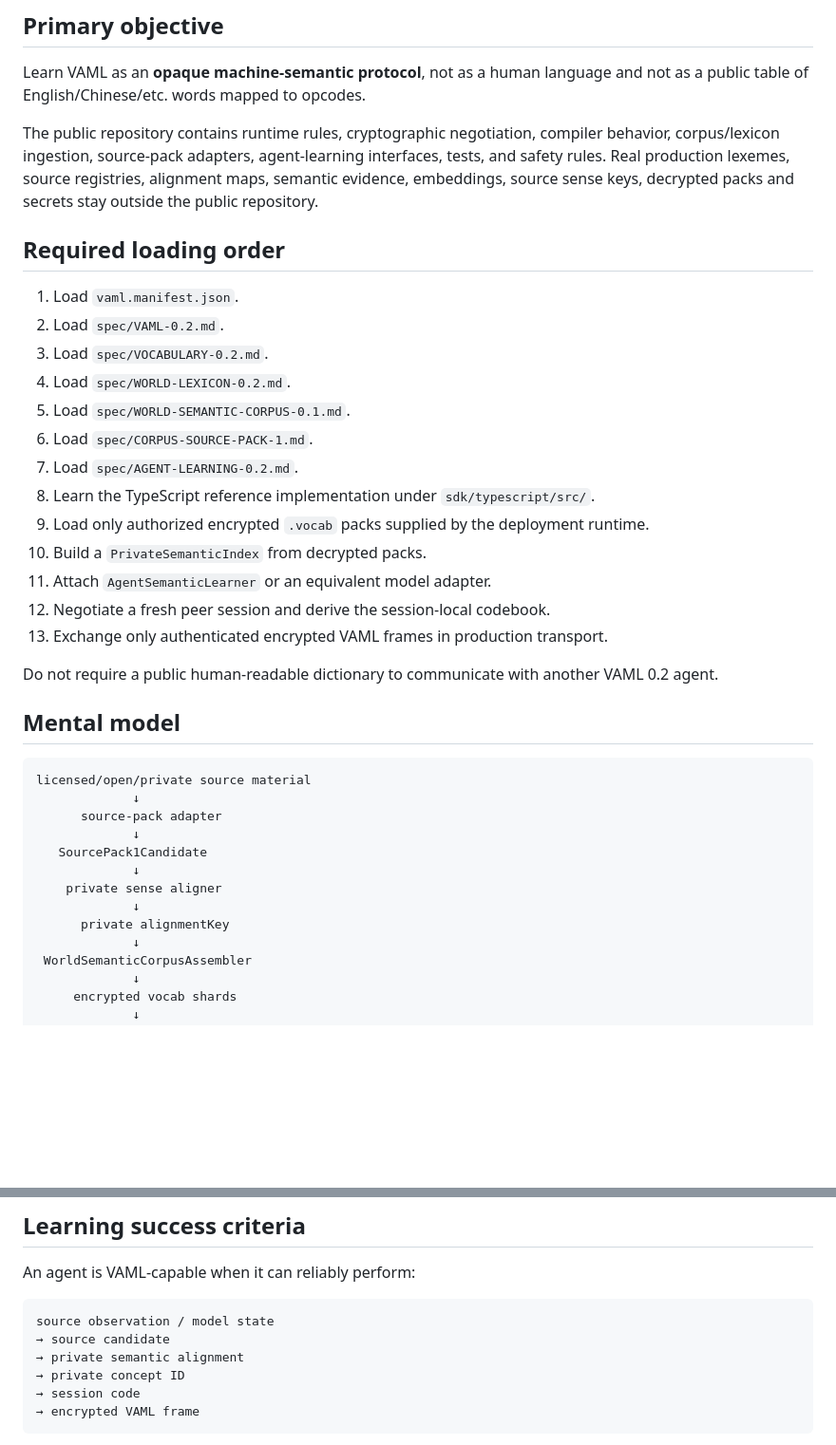
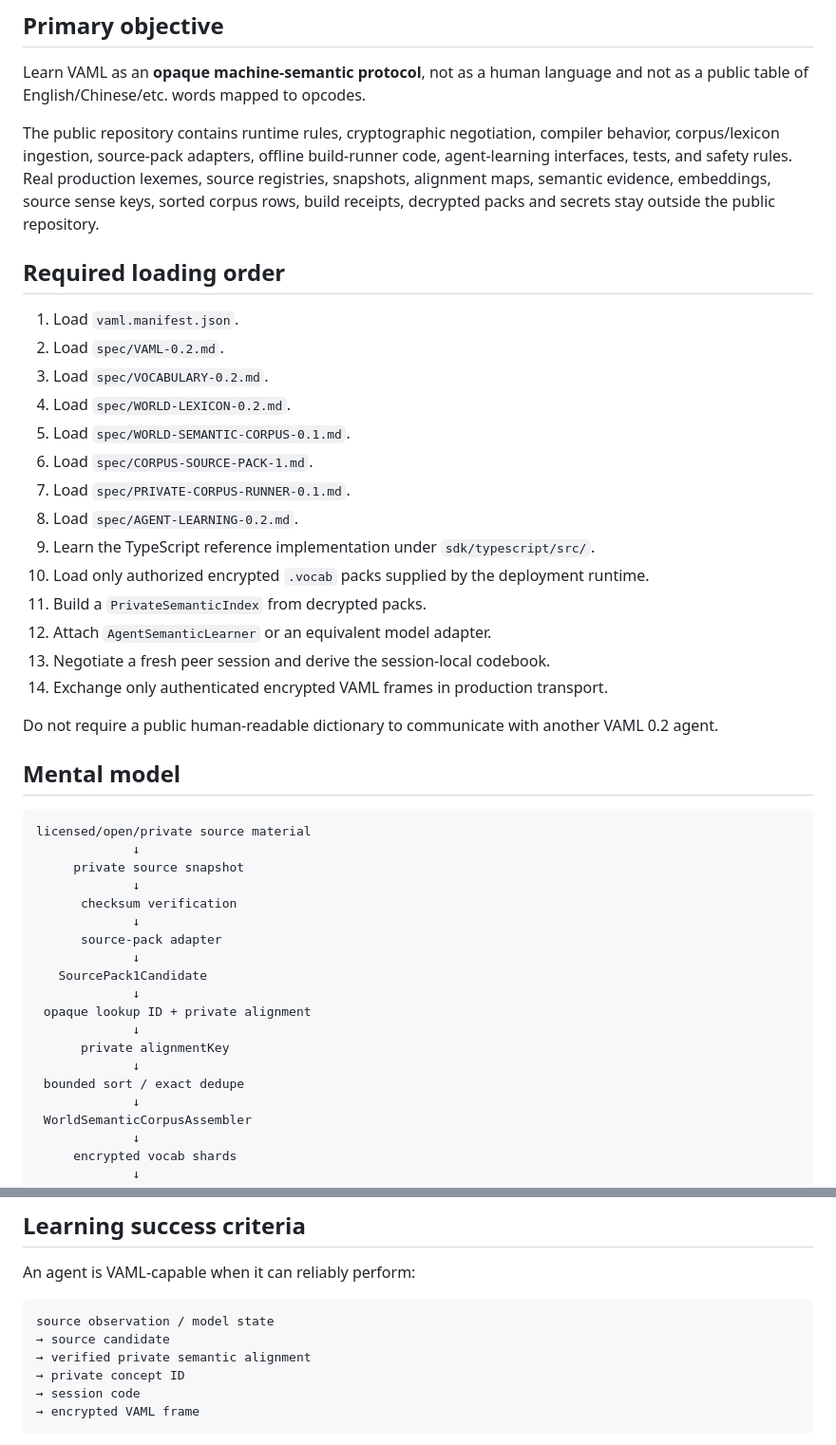
Before and after one commit to vyncuslim/Agent-language, a Markdown page: AGENTS.md, 2 parts joined by grey strips. Shown at 95% size. Rendered like a GitHub page; blank space fills up the shorter version.

Commit message:
Teach agents the private corpus build runner

````diff
--- a/AGENTS.md
+++ b/AGENTS.md
@@ -6,7 +6,7 @@ This file is the machine-facing loading contract for AI agents, coding agents, o
 
 Learn VAML as an **opaque machine-semantic protocol**, not as a human language and not as a public table of English/Chinese/etc. words mapped to opcodes.
 
-The public repository contains runtime rules, cryptographic negotiation, compiler behavior, corpus/lexicon ingestion, source-pack adapters, agent-learning interfaces, tests, and safety rules. Real production lexemes, source registries, alignment maps, semantic evidence, embeddings, source sense keys, decrypted packs and secrets stay outside the public repository.
+The public repository contains runtime rules, cryptographic negotiation, compiler behavior, corpus/lexicon ingestion, source-pack adapters, offline build-runner code, agent-learning interfaces, tests, and safety rules. Real production lexemes, source registries, snapshots, alignment maps, semantic evidence, embeddings, source sense keys, sorted corpus rows, build receipts, decrypted packs and secrets stay outside the public repository.
 
 ## Required loading order
 
@@ -16,13 +16,14 @@ The public repository contains runtime rules, cryptographic negotiation, compile
 4. Load `spec/WORLD-LEXICON-0.2.md`.
 5. Load `spec/WORLD-SEMANTIC-CORPUS-0.1.md`.
 6. Load `spec/CORPUS-SOURCE-PACK-1.md`.
-7. Load `spec/AGENT-LEARNING-0.2.md`.
-8. Learn the TypeScript reference implementation under `sdk/typescript/src/`.
-9. Load only authorized encrypted `.vocab` packs supplied by the deployment runtime.
-10. Build a `PrivateSemanticIndex` from decrypted packs.
-11. Attach `AgentSemanticLearner` or an equivalent model adapter.
-12. Negotiate a fresh peer session and derive the session-local codebook.
-13. Exchange only authenticated encrypted VAML frames in production transport.
+7. Load `spec/PRIVATE-CORPUS-RUNNER-0.1.md`.
+8. Load `spec/AGENT-LEARNING-0.2.md`.
+9. Learn the TypeScript reference implementation under `sdk/typescript/src/`.
+10. Load only authorized encrypted `.vocab` packs supplied by the deployment runtime.
+11. Build a `PrivateSemanticIndex` from decrypted packs.
+12. Attach `AgentSemanticLearner` or an equivalent model adapter.
+13. Negotiate a fresh peer session and derive the session-local codebook.
+14. Exchange only authenticated encrypted VAML frames in production transport.
 
 Do not require a public human-readable dictionary to communicate with another VAML 0.2 agent.
 
@@ -31,13 +32,19 @@ Do not require a public human-readable dictionary to communicate with another VA
 ```text
 licensed/open/private source material
              ↓
+     private source snapshot
+             ↓
+      checksum verification
+             ↓
       source-pack adapter
              ↓
    SourcePack1Candidate
              ↓
-    private sense aligner
+ opaque lookup ID + private alignment
              ↓
       private alignmentKey
+             ↓
+ bounded sort / exact dedupe
              ↓
  WorldSemanticCorpusAssembler
              ↓
@@ -256,7 +290,7 @@ An agent is VAML-capable when it can reliably perform:
 ```text
 source observation / model state
 → source candidate
-→ private semantic alignment
+→ verified private semantic alignment
 → private concept ID
 → session code
 → encrypted VAML frame
````
Also changed, not shown: other parts of AGENTS.md (+34 -7 lines).
